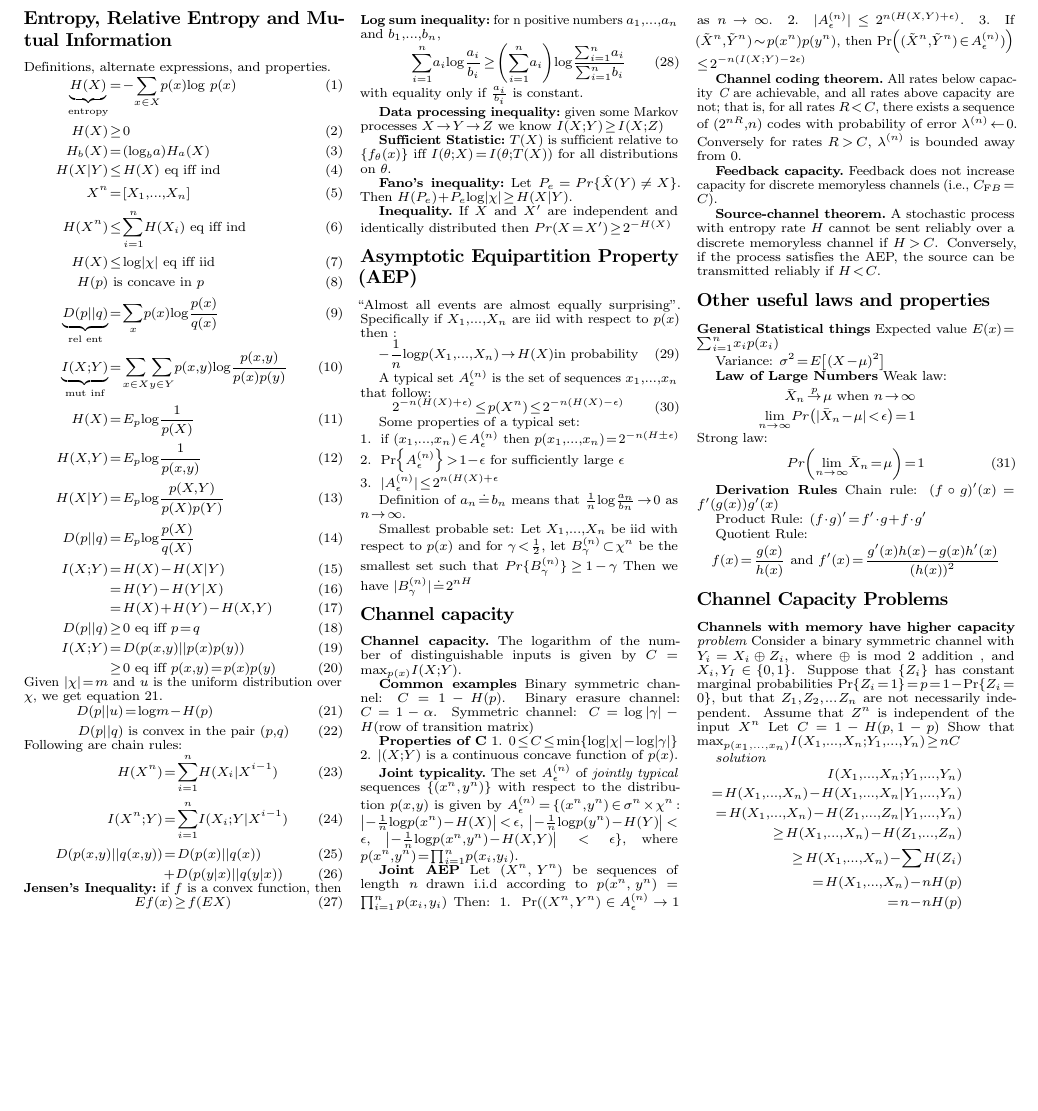
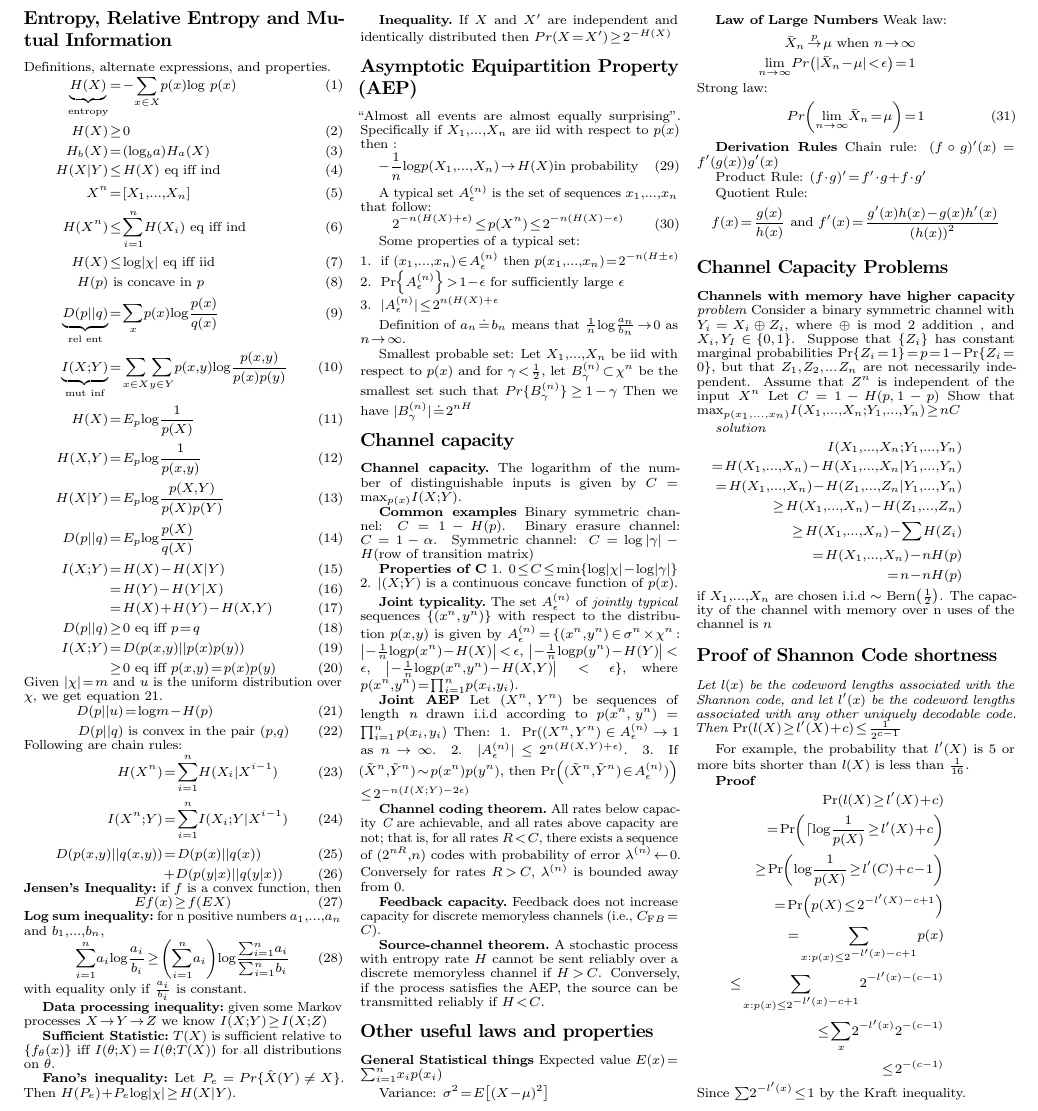
Before and after one commit to bmatsuo/InfoTheoryCollaboration, a LaTeX document (John/Chap7/cheatsheet_ch7.tex): part of the page, cut so that both start at the same text, the shorter picture padded with empty space. Compiled offline with pdfLaTeX.

Commit message:
adding proof example from chapter 5

```diff
--- a/John/Chap7/cheatsheet_ch7.tex
+++ b/John/Chap7/cheatsheet_ch7.tex
@@ -154,7 +154,26 @@ I(X_{1},\ldots,X_{n};Y_{1},\ldots,Y_{n})\\
 =H(X_{1},\ldots,X_{n}) - nH(p)\\
 =n - nH(p)
 \end{eqnarray*}
+if $X_{1},\ldots,X_{n}$ are chosen i.i.d $\sim$ Bern$\left( \frac{1}{2}\right)$. The capacity of the channel with memory over n uses of the channel is $n$
 
+
+\section*{Proof of Shannon Code shortness}
+{\it Let $l(x)$ be the codeword lengths associated with the Shannon code, and let $l'(x)$ be the codeword lengths associated with any other uniquely decodable code. Then} Pr$(l(X) \geq l'(X) + c)\leq \frac{1}{2^{c-1}}$
+
+For example, the probability that $l'(X)$ is 5 or more bits shorter than $l(X)$ is less than $\frac{1}{16}$.
+
+{\bf Proof}
+\begin{eqnarray*}
+\text{Pr}(l(X) \geq l'(X) + c)\\
+=\text{Pr}\left(\lceil \log \frac{1}{p(X)} \geq l'(X) + c \right)\\
+\geq \text{Pr}\left( \log \frac{1}{p(X)} \geq l'(C) + c - 1 \right)\\
+=\text{Pr}\left( p(X) \leq 2^{-l'(X)-c+1}\right)\\
+=\sum_{x:p(x)\leq 2^{-l'(x)-c+1}} p(x)\\
+\leq \sum_{x:p(x)\leq 2^{-l'(x)-c+1}}2^{-l'(x)-(c-1)} \\
+\leq \sum_{x}2^{-l'(x)}2^{-(c-1)}\\
+\leq 2^{-(c-1)}
+\end{eqnarray*}
+Since $\sum 2^{-l'(x)} \leq 1$ by the Kraft inequality.
 
 
 \end{multicols}
```
